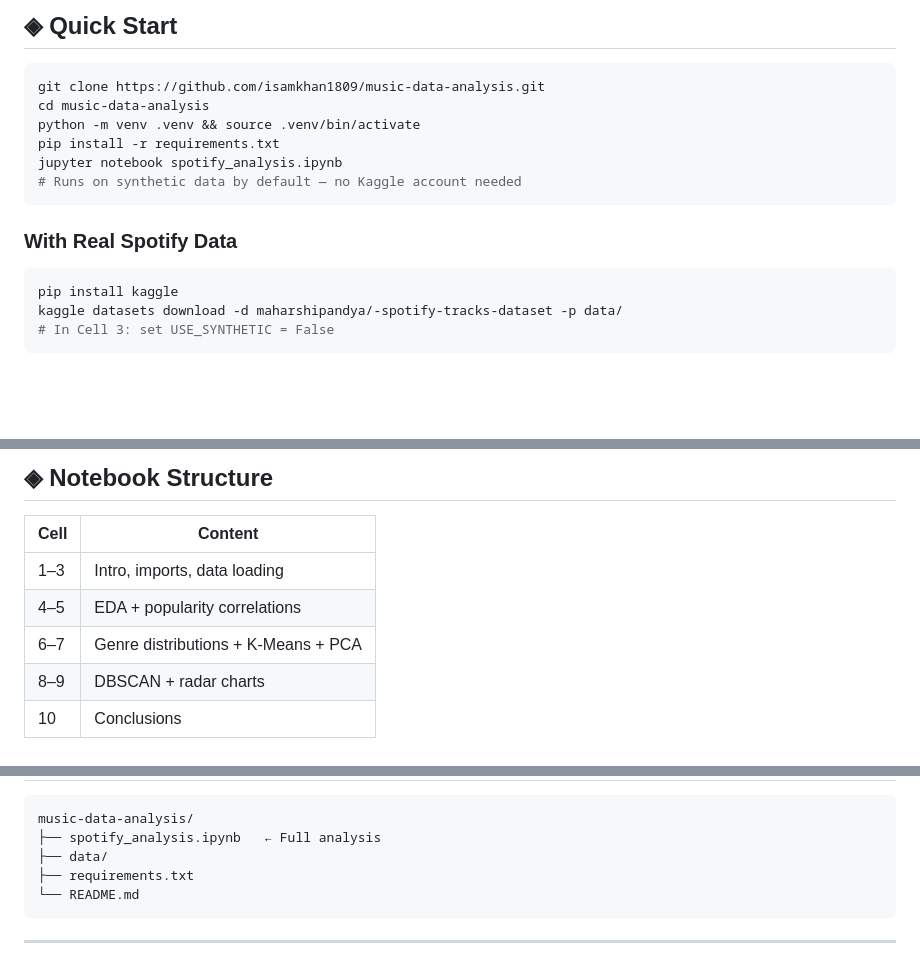
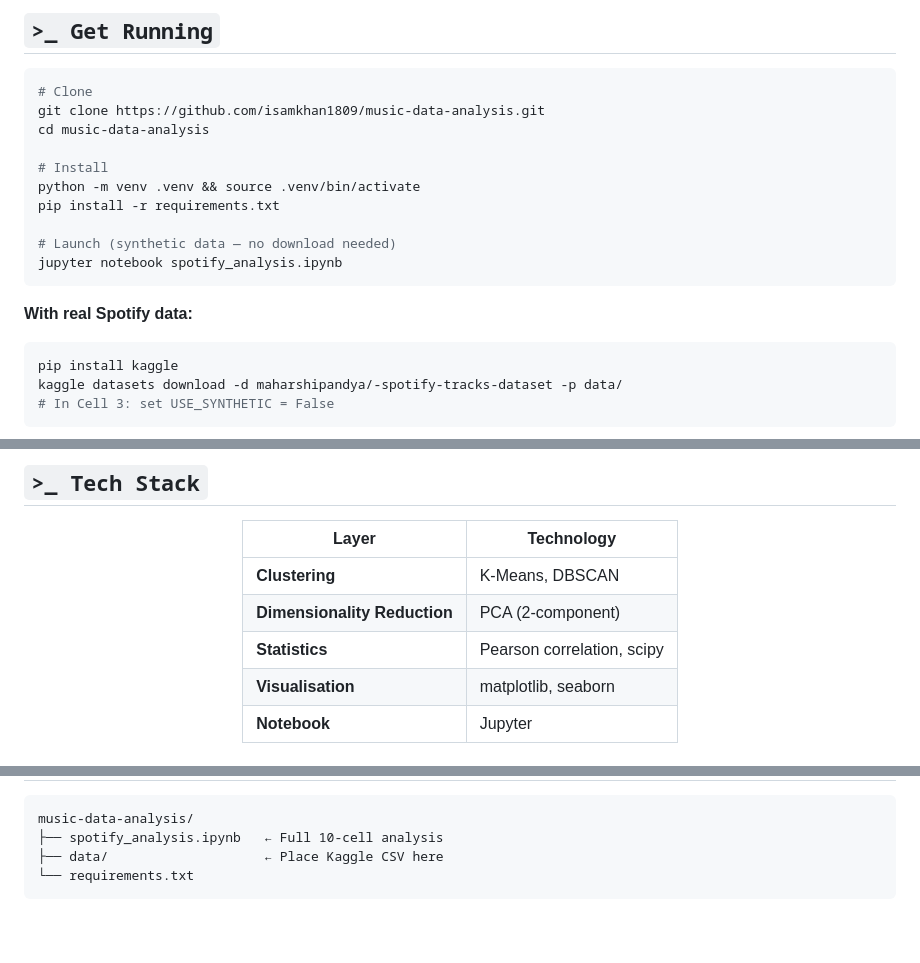
Before and after one commit to isamkhan1809/music-data-analysis, a Markdown page: README.md, 3 parts joined by grey strips. Drawn GitHub-style; blank space fills up the shorter version.

Commit message:
Update README with cinematic TFL-style design

````diff
--- a/README.md
+++ b/README.md
@@ -83,17 +130,22 @@
 
-## ◈ Quick Start
+<br/>
+
+## `>_ Get Running`
 
 ```bash
+# Clone
 git clone https://github.com/isamkhan1809/music-data-analysis.git
 cd music-data-analysis
+
+# Install
 python -m venv .venv && source .venv/bin/activate
 pip install -r requirements.txt
+
+# Launch (synthetic data — no download needed)
 jupyter notebook spotify_analysis.ipynb
-# Runs on synthetic data by default — no Kaggle account needed
 ```
 
-### With Real Spotify Data
-
+**With real Spotify data:**
 ```bash
 pip install kaggle
 kaggle datasets download -d maharshipandya/-spotify-tracks-dataset -p data/
@@ -104,11 +156,13 @@ kaggle datasets download -d maharshipandya/-spotify-tracks-dataset -p data/
 
-## ◈ Notebook Structure
+## `>_ Tech Stack`
 
-| Cell | Content |
+<div align="center">
+
+| Layer | Technology |
 |---|---|
-| 1–3 | Intro, imports, data loading |
-| 4–5 | EDA + popularity correlations |
-| 6–7 | Genre distributions + K-Means + PCA |
-| 8–9 | DBSCAN + radar charts |
-| 10 | Conclusions |
+| **Clustering** | K-Means, DBSCAN |
+| **Dimensionality Reduction** | PCA (2-component) |
+| **Statistics** | Pearson correlation, scipy |
+| **Visualisation** | matplotlib, seaborn |
+| **Notebook** | Jupyter |
 
@@ -118,8 +174,7 @@ kaggle datasets download -d maharshipandya/-spotify-tracks-dataset -p data/
 
 ```
 music-data-analysis/
-├── spotify_analysis.ipynb   ← Full analysis
-├── data/
-├── requirements.txt
-└── README.md
+├── spotify_analysis.ipynb   ← Full 10-cell analysis
+├── data/                    ← Place Kaggle CSV here
+└── requirements.txt
 ```
````
Also changed, not shown: other parts of README.md (+110 -59 lines).
